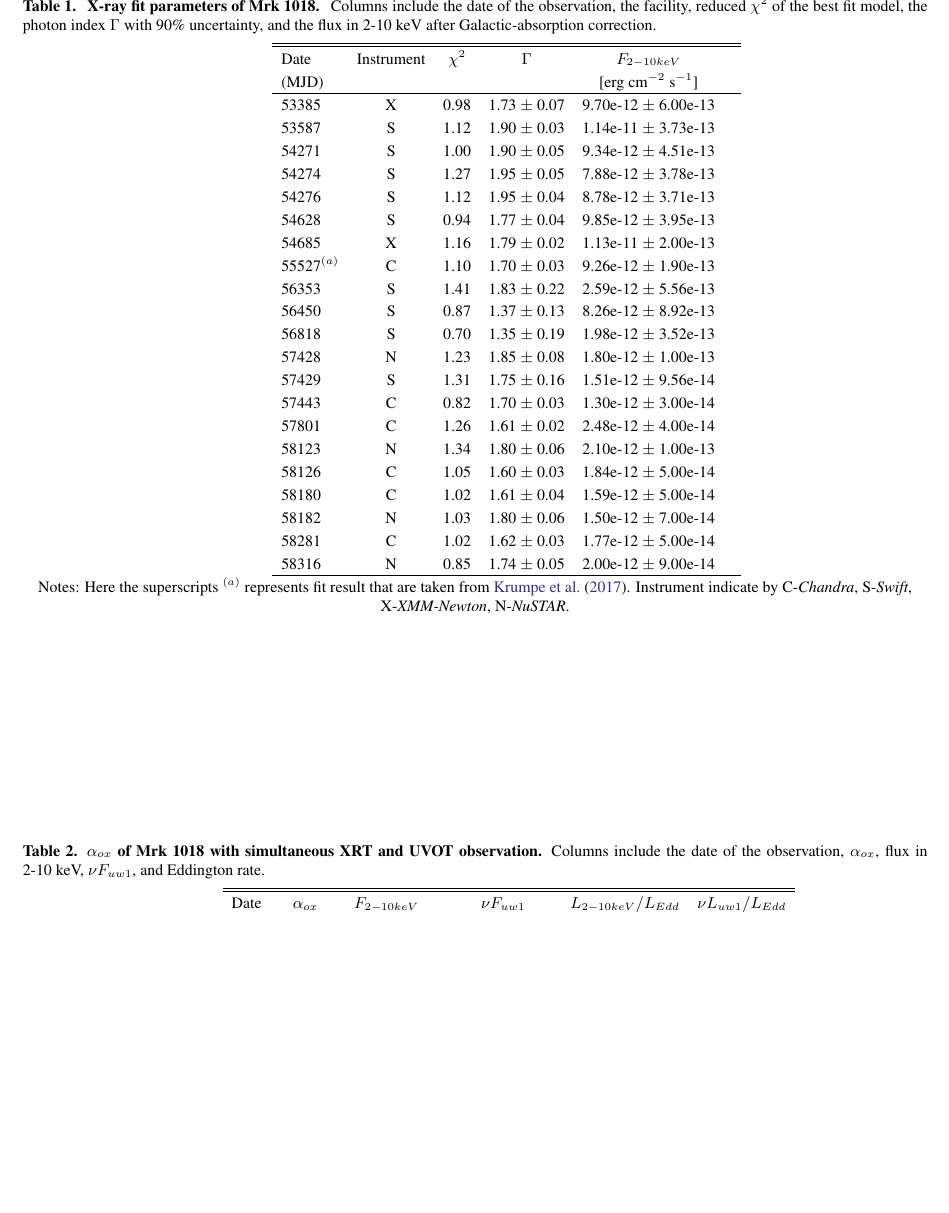
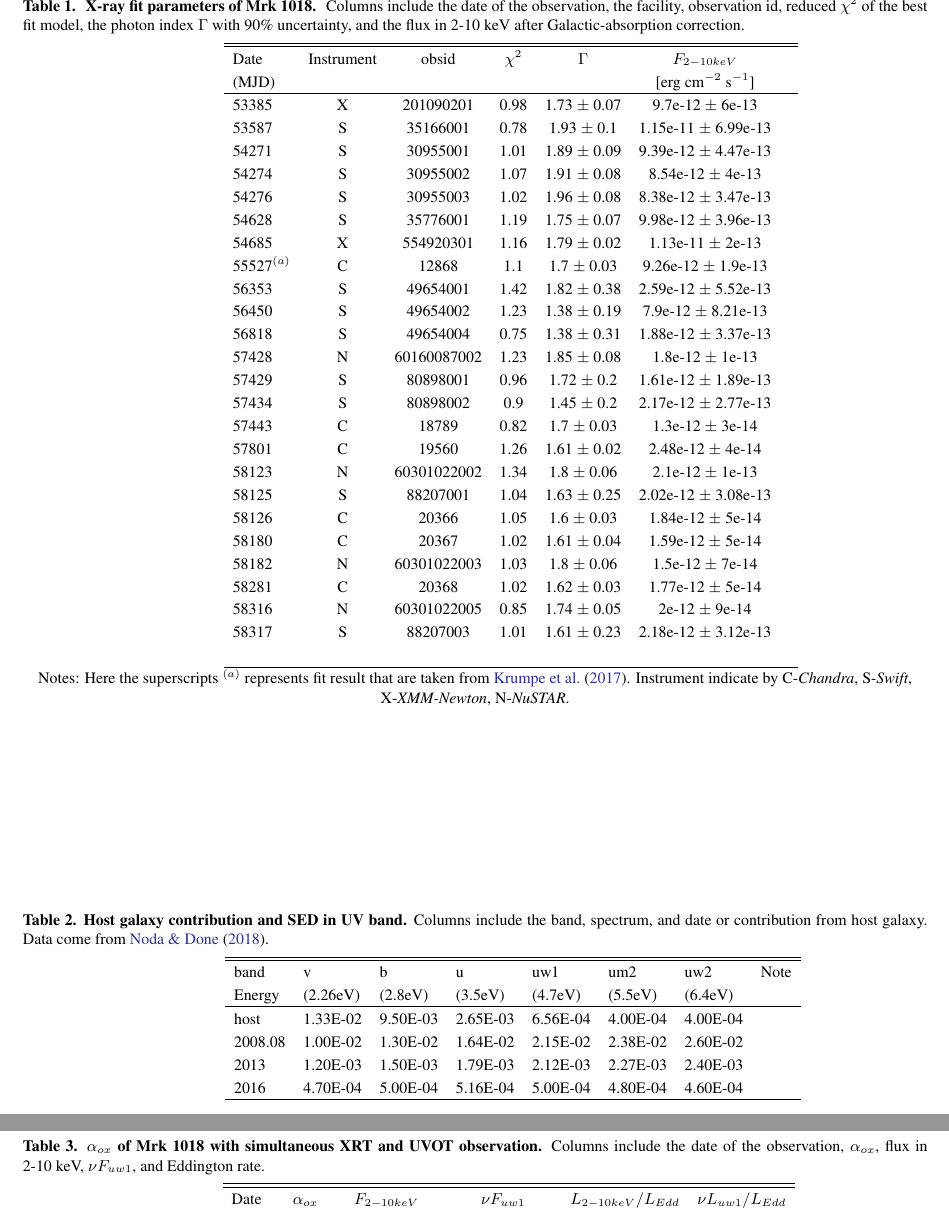
Before and after one commit to brettlv/Mrk-1018-AASTeX, a LaTeX paper (main.tex, which reads table_alpha_ox.tex, table_xray.tex): part of page 12 of 13 before the commit and two parts of pages 10 and 11 of 11 after it, the two joined at a grey line, cut so that both start at the same text, the shorter picture padded with empty space. Compiled offline with pdfLaTeX.

Commit message:
Updates from Overleaf

```diff
--- a/table_alpha_ox.tex
+++ b/table_alpha_ox.tex
@@ -1,6 +1,18 @@
-
-
-
+\begin{table}
+\centering
+\caption{{\bf Host galaxy contribution and SED in UV band.} Columns include the band, spectrum, and date or contribution from host galaxy. Data come from \citet{2018MNRAS.480.3898N}.}
+\label{tab:host_contribution}
+\begin{tabular}{llllllll}
+\hline
+\hline
+band & v & b & u & uw1 & um2 & uw2 & Note \\
+Energy     & (2.26eV) & (2.8eV) & (3.5eV) & (4.7eV) & (5.5eV) & (6.4eV) \\ \hline
+host & 1.33E-02 & 9.50E-03 & 2.65E-03 & 6.56E-04 & 4.00E-04 & 4.00E-04 &  \\
+2008.08 & 1.00E-02 & 1.30E-02 & 1.64E-02 & 2.15E-02 & 2.38E-02 & 2.60E-02 &  \\
+2013 & 1.20E-03 & 1.50E-03 & 1.79E-03 & 2.12E-03 & 2.27E-03 & 2.40E-03 &  \\
+2016 & 4.70E-04 & 5.00E-04 & 5.16E-04 & 5.00E-04 & 4.80E-04 & 4.60E-04 &  \\  \hline
+\end{tabular}
+\end{table}
 
 
 
--- a/table_xray.tex
+++ b/table_xray.tex
@@ -1,37 +1,39 @@
 \begin{table}
 \centering
-\caption{{ \bf X-ray fit parameters of Mrk~1018. } Columns include the date of the observation, the facility, reduced $\chi ^2$ of the best fit model, the photon index $\Gamma$ with 90\% uncertainty, and the flux in 2-10~keV after Galactic-absorption correction. }
+\caption{{ \bf X-ray fit parameters of Mrk~1018. } Columns include the date of the observation, the facility, observation id, reduced $\chi ^2$ of the best fit model, the photon index $\Gamma$ with 90\% uncertainty, and the flux in 2-10~keV after Galactic-absorption correction. }
 \label{tab:table1}
 
-\begin{tabular}{lccccc}
+\begin{tabular}{lcccccc}
 \hline
 \hline
 
-  Date   &   Instrument  & $\chi ^2$  &$\Gamma$  &  $F_{2-10keV}$  & \\
-  (MJD)  &                         &                      &                    &  [erg cm$^{-2}$ s$^{-1}$] &
+  Date   &   Instrument & obsid  & $\chi ^2$  &$\Gamma$  &  $F_{2-10keV}$  & \\
+  (MJD)  &              &        &          &                    &  [erg cm$^{-2}$ s$^{-1}$] &
  \\  \hline
-
-53385 & X & 0.98 & 1.73  $\pm$  0.07 & 9.70e-12  $\pm$  6.00e-13 &  \\
-53587 & S & 1.12 & 1.90  $\pm$  0.03 & 1.14e-11  $\pm$  3.73e-13 &  \\
-54271 & S & 1.00 & 1.90  $\pm$  0.05 & 9.34e-12  $\pm$  4.51e-13 &  \\
-54274 & S & 1.27 & 1.95  $\pm$  0.05 & 7.88e-12  $\pm$  3.78e-13 &  \\
-54276 & S & 1.12 & 1.95  $\pm$  0.04 & 8.78e-12  $\pm$  3.71e-13 &  \\
-54628 & S & 0.94 & 1.77  $\pm$  0.04 & 9.85e-12  $\pm$  3.95e-13 &  \\
-54685 & X & 1.16 & 1.79  $\pm$  0.02 & 1.13e-11  $\pm$  2.00e-13 &  \\
-55527$^{(a)}$ & C & 1.10 & 1.70  $\pm$  0.03 & 9.26e-12  $\pm$  1.90e-13 &            \\
-56353 & S & 1.41 & 1.83  $\pm$  0.22 & 2.59e-12  $\pm$  5.56e-13 &  \\
-56450 & S & 0.87 & 1.37  $\pm$  0.13 & 8.26e-12  $\pm$  8.92e-13 &  \\
-56818 & S & 0.70 & 1.35  $\pm$  0.19 & 1.98e-12  $\pm$  3.52e-13 &  \\
-57428 & N & 1.23 & 1.85  $\pm$  0.08 & 1.80e-12  $\pm$  1.00e-13 &  \\
-57429 & S & 1.31 & 1.75  $\pm$  0.16 & 1.51e-12  $\pm$  9.56e-14 &  \\
-57443 & C & 0.82 & 1.70  $\pm$  0.03 & 1.30e-12  $\pm$  3.00e-14 &  \\
-57801 & C & 1.26 & 1.61  $\pm$  0.02 & 2.48e-12  $\pm$  4.00e-14 &  \\
-58123 & N & 1.34 & 1.80  $\pm$  0.06 & 2.10e-12  $\pm$  1.00e-13 &  \\
-58126 & C & 1.05 & 1.60  $\pm$  0.03 & 1.84e-12  $\pm$  5.00e-14 &  \\
-58180 & C & 1.02 & 1.61  $\pm$  0.04 & 1.59e-12  $\pm$  5.00e-14 &  \\
-58182 & N & 1.03 & 1.80  $\pm$  0.06 & 1.50e-12  $\pm$  7.00e-14 &  \\
-58281 & C & 1.02 & 1.62  $\pm$  0.03 & 1.77e-12  $\pm$  5.00e-14 &  \\
-58316 & N & 0.85 & 1.74  $\pm$  0.05 & 2.00e-12  $\pm$  9.00e-14 &  \\  \hline
+53385 & X & 201090201 & 0.98 & 1.73 $\pm$ 0.07 & 9.7e-12 $\pm$ 6e-13 \\
+53587 & S & 35166001 & 0.78 & 1.93 $\pm$ 0.1 & 1.15e-11 $\pm$ 6.99e-13 \\
+54271 & S & 30955001 & 1.01 & 1.89 $\pm$ 0.09 & 9.39e-12 $\pm$ 4.47e-13 \\
+54274 & S & 30955002 & 1.07 & 1.91 $\pm$ 0.08 & 8.54e-12 $\pm$ 4e-13 \\
+54276 & S & 30955003 & 1.02 & 1.96 $\pm$ 0.08 & 8.38e-12 $\pm$ 3.47e-13 \\
+54628 & S & 35776001 & 1.19 & 1.75 $\pm$ 0.07 & 9.98e-12 $\pm$ 3.96e-13 \\
+54685 & X & 554920301 & 1.16 & 1.79 $\pm$ 0.02 & 1.13e-11 $\pm$ 2e-13 \\
+55527$^{(a)}$ & C & 12868 & 1.1 & 1.7 $\pm$ 0.03 & 9.26e-12 $\pm$ 1.9e-13 \\
+56353 & S & 49654001 & 1.42 & 1.82 $\pm$ 0.38 & 2.59e-12 $\pm$ 5.52e-13 \\
+56450 & S & 49654002 & 1.23 & 1.38 $\pm$ 0.19 & 7.9e-12 $\pm$ 8.21e-13 \\
+56818 & S & 49654004 & 0.75 & 1.38 $\pm$ 0.31 & 1.88e-12 $\pm$ 3.37e-13 \\
+57428 & N & 60160087002 & 1.23 & 1.85 $\pm$ 0.08 & 1.8e-12 $\pm$ 1e-13 \\
+57429 & S & 80898001 & 0.96 & 1.72 $\pm$ 0.2 & 1.61e-12 $\pm$ 1.89e-13 \\
+57434 & S & 80898002 & 0.9 & 1.45 $\pm$ 0.2 & 2.17e-12 $\pm$ 2.77e-13 \\
+57443 & C & 18789 & 0.82 & 1.7 $\pm$ 0.03 & 1.3e-12 $\pm$ 3e-14 \\
+57801 & C & 19560 & 1.26 & 1.61 $\pm$ 0.02 & 2.48e-12 $\pm$ 4e-14 \\
+58123 & N & 60301022002 & 1.34 & 1.8 $\pm$ 0.06 & 2.1e-12 $\pm$ 1e-13 \\
+58125 & S & 88207001 & 1.04 & 1.63 $\pm$ 0.25 & 2.02e-12 $\pm$ 3.08e-13 \\
+58126 & C & 20366 & 1.05 & 1.6 $\pm$ 0.03 & 1.84e-12 $\pm$ 5e-14 \\
+58180 & C & 20367 & 1.02 & 1.61 $\pm$ 0.04 & 1.59e-12 $\pm$ 5e-14 \\
+58182 & N & 60301022003 & 1.03 & 1.8 $\pm$ 0.06 & 1.5e-12 $\pm$ 7e-14 \\
+58281 & C & 20368 & 1.02 & 1.62 $\pm$ 0.03 & 1.77e-12 $\pm$ 5e-14 \\
+58316 & N & 60301022005 & 0.85 & 1.74 $\pm$ 0.05 & 2e-12 $\pm$ 9e-14 \\
+58317 & S & 88207003 & 1.01 & 1.61 $\pm$ 0.23 & 2.18e-12 $\pm$ 3.12e-13 \\  \\ \hline
 \end{tabular}\\
 Notes: Here the superscripts $^{(a)}$ represents fit result that are taken from \citet{2017A&A...607L...9K}. Instrument indicate by C-\chandra, S-\swift, X-\xmm, N-\nustar.
 \end{table}
```
Also changed, not shown: main.tex (+23 -31 lines), figures/HV_Cet.pdf (deleted), figures/KT_Eri.pdf (deleted), figures/LMC_2009.pdf (deleted), figures/RS_Oph.pdf (deleted), figures/U_Sco.pdf (deleted), figures/V2491_Cyg.pdf (deleted), figures/aas.pdf (deleted), figures/cost.pdf (deleted), figures/f4.pdf (deleted), figures/f5.pdf (deleted), pic/Mrk1018_ngc7213_radio_xray_mass_log_merloni03.png (deleted), pic/Mrk1018_radio4.8_xray_sel1.png (deleted), pic/Mrk1018_radio_xray_Plotkin2012.png (added), 11 more files.
